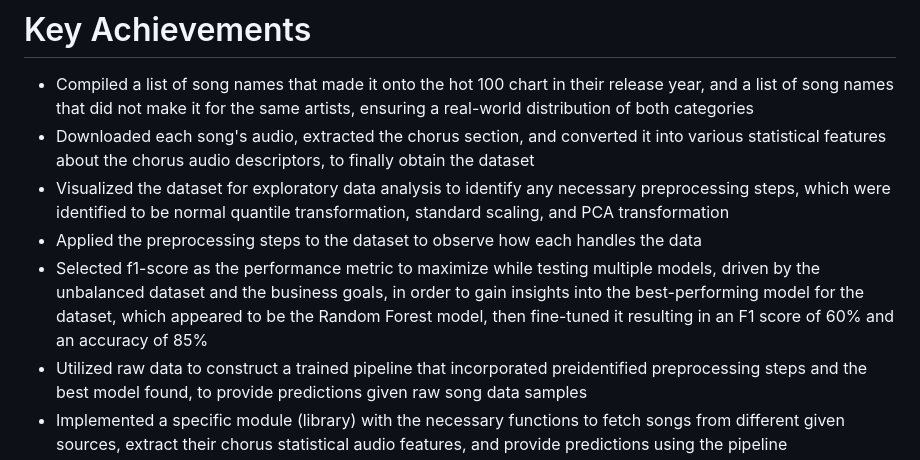
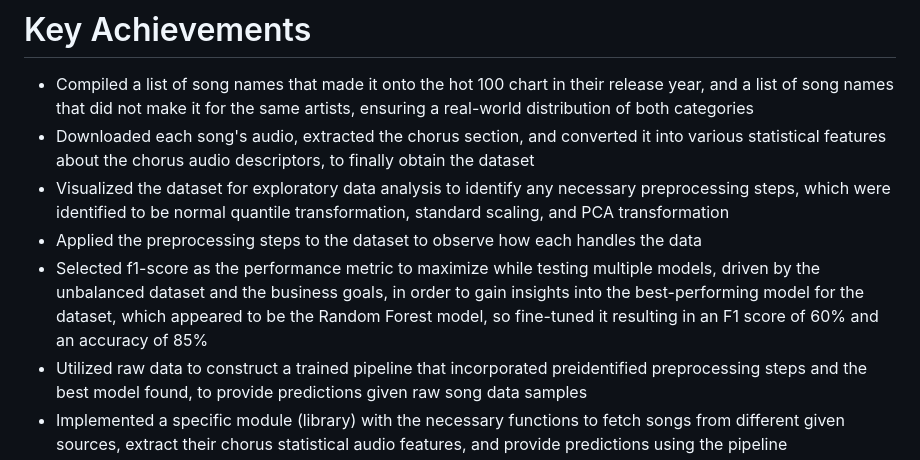
Before and after one commit to GalaluddinOwais/Hot-100-or-Not, a Markdown page: README.md, the part around the change. Rendered like a GitHub page.

```diff
--- a/README.md
+++ b/README.md
@@ -6,7 +6,7 @@ This project is a full-stack machine learning project that introduces a web appl
 * Downloaded each song's audio, extracted the chorus section, and converted it into various statistical features about the chorus audio descriptors, to finally obtain the dataset
 * Visualized the dataset for exploratory data analysis to identify any necessary preprocessing steps, which were identified to be normal quantile transformation, standard scaling, and PCA transformation
 * Applied the preprocessing steps to the dataset to observe how each handles the data
-* Selected f1-score as the performance metric to maximize while testing multiple models, driven by the unbalanced dataset and the business goals, in order to gain insights into the best-performing model for the dataset, which appeared to be the Random Forest model, then fine-tuned it resulting in an F1 score of 60% and an accuracy of 85%
+* Selected f1-score as the performance metric to maximize while testing multiple models, driven by the unbalanced dataset and the business goals, in order to gain insights into the best-performing model for the dataset, which appeared to be the Random Forest model, so fine-tuned it resulting in an F1 score of 60% and an accuracy of 85%
 * Utilized raw data to construct a trained pipeline that incorporated preidentified preprocessing steps and the best model found, to provide predictions given raw song data samples
 * Implemented a specific module (library) with the necessary functions to fetch songs from different given sources, extract their chorus statistical audio features, and provide predictions using the pipeline
 * Implemented the back-end functionalities using the module, to introduce the following features:
```
